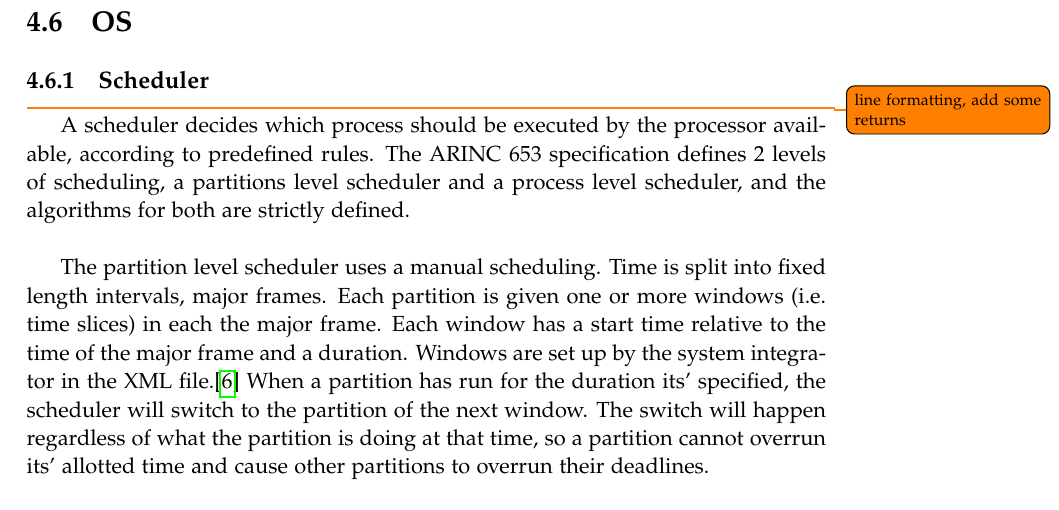
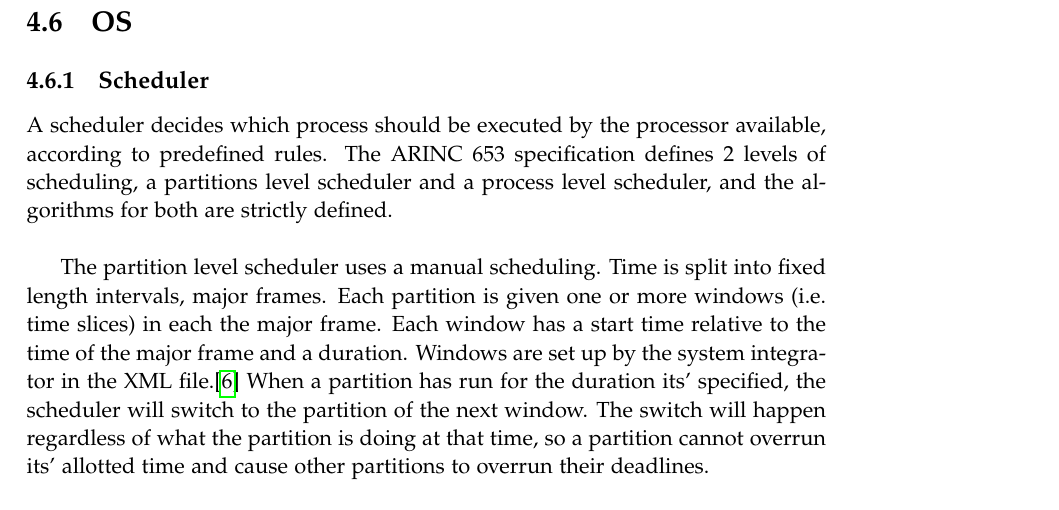
Before and after one commit to JakobOeJ/ESS7_report, a LaTeX thesis (master.tex, which reads sections/system_design.tex): part of page 31 of 72, cut so that both start at the same text. Compiled offline with pdfLaTeX.

Commit message:
Removed a todo

```diff
--- a/sections/system_design.tex
+++ b/sections/system_design.tex
@@ -232,7 +232,6 @@ The basic functionalities of a driver are:
 
 \section{OS}
 \subsection{Scheduler}
-\todo {line formatting, add some returns}
 A scheduler decides which process should be executed by the processor available,
 according to predefined rules. The ARINC 653 specification defines 2 levels of
 scheduling, a partitions level scheduler and a process level scheduler, and the
```
